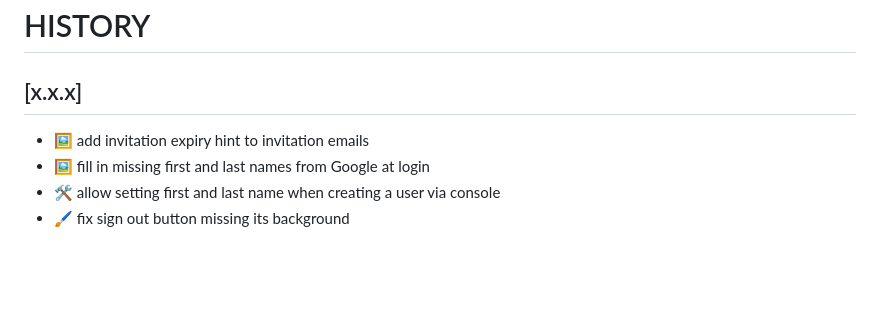
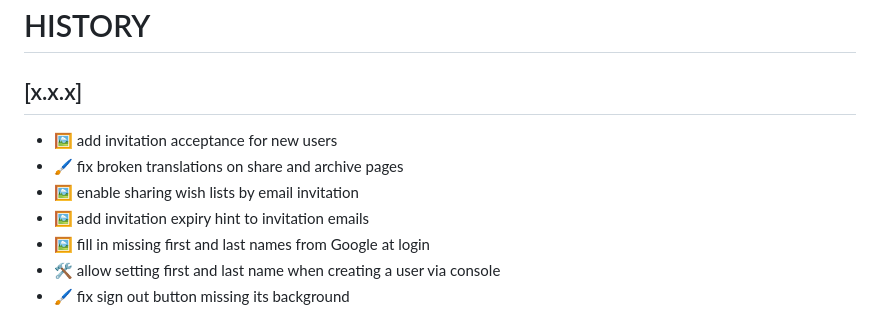
Before and after one commit to edmw/wishlist-2023, a Markdown page: HISTORY.md, the part around the change. GitHub-like rendering; blank space fills up the shorter version.

Commit message:
📚 add invitation entries to history

```diff
--- a/HISTORY.md
+++ b/HISTORY.md
@@ -2,6 +2,9 @@
 
 ## [x.x.x]
 
+* 🖼️ add invitation acceptance for new users
+* 🖌️ fix broken translations on share and archive pages
+* 🖼️ enable sharing wish lists by email invitation
 * 🖼️ add invitation expiry hint to invitation emails
 * 🖼️ fill in missing first and last names from Google at login
 * 🛠️ allow setting first and last name when creating a user via console
```
